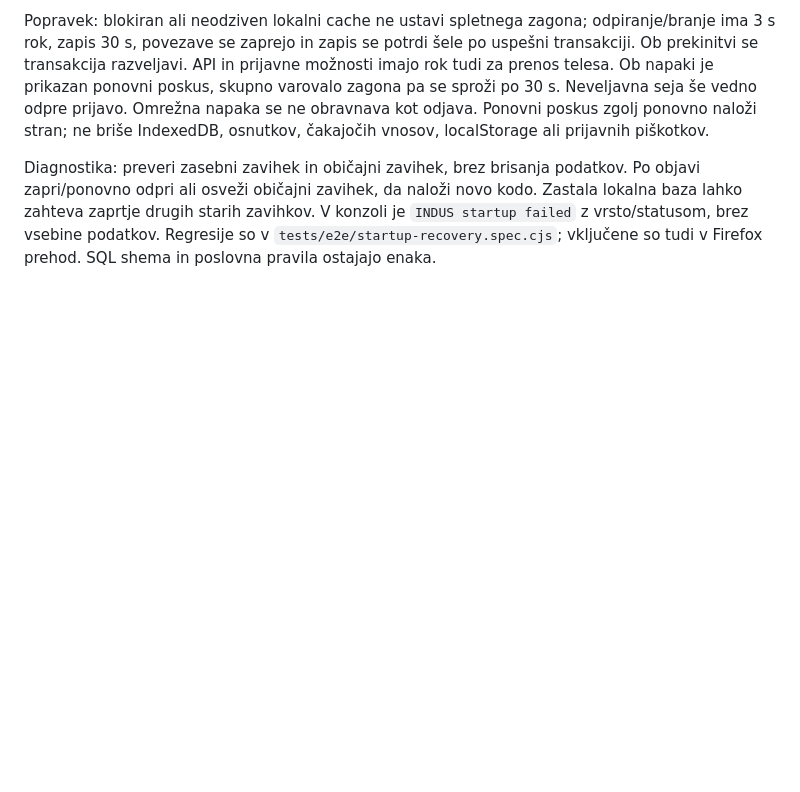
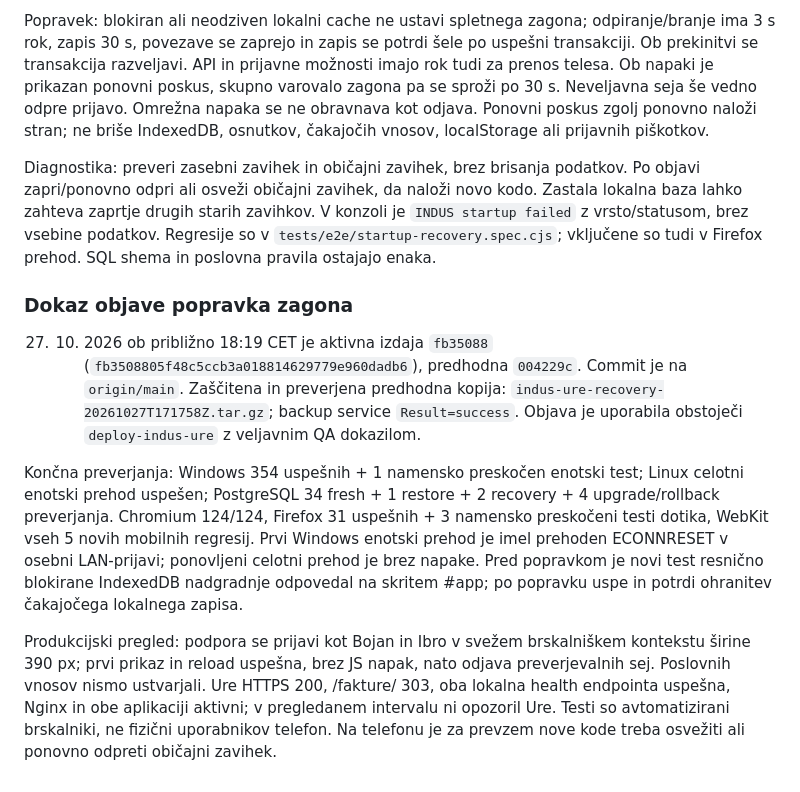
Before and after one commit to bojanhor/indus-ure, a Markdown page: OPERATIONS.md, the part around the change. Rendered like a GitHub page; blank space fills up the shorter version.

Commit message:
Record verified startup recovery production release

```diff
--- a/OPERATIONS.md
+++ b/OPERATIONS.md
@@ -584,3 +584,28 @@ novo kodo. Zastala lokalna baza lahko zahteva zaprtje drugih starih zavihkov.
 V konzoli je `INDUS startup failed` z vrsto/statusom, brez vsebine podatkov.
 Regresije so v `tests/e2e/startup-recovery.spec.cjs`; vključene so tudi v
 Firefox prehod. SQL shema in poslovna pravila ostajajo enaka.
+
+### Dokaz objave popravka zagona
+
+27. 10. 2026 ob približno 18:19 CET je aktivna izdaja `fb35088`
+(`fb3508805f48c5ccb3a018814629779e960dadb6`), predhodna `004229c`.
+Commit je na `origin/main`. Zaščitena in preverjena predhodna kopija:
+`indus-ure-recovery-20261027T171758Z.tar.gz`; backup service `Result=success`.
+Objava je uporabila obstoječi `deploy-indus-ure` z veljavnim QA dokazilom.
+
+Končna preverjanja: Windows 354 uspešnih + 1 namensko preskočen enotski test;
+Linux celotni enotski prehod uspešen; PostgreSQL 34 fresh + 1 restore + 2
+recovery + 4 upgrade/rollback preverjanja. Chromium 124/124, Firefox 31
+uspešnih + 3 namensko preskočeni testi dotika, WebKit vseh 5 novih mobilnih
+regresij. Prvi Windows enotski prehod je imel prehoden ECONNRESET v osebni
+LAN-prijavi; ponovljeni celotni prehod je brez napake. Pred popravkom je
+novi test resnično blokirane IndexedDB nadgradnje odpovedal na skritem #app;
+po popravku uspe in potrdi ohranitev čakajočega lokalnega zapisa.
+
+Produkcijski pregled: podpora se prijavi kot Bojan in Ibro v svežem
+brskalniškem kontekstu širine 390 px; prvi prikaz in reload uspešna, brez
+JS napak, nato odjava preverjevalnih sej. Poslovnih vnosov nismo ustvarjali.
+Ure HTTPS 200, /fakture/ 303, oba lokalna health endpointa uspešna, Nginx in
+obe aplikaciji aktivni; v pregledanem intervalu ni opozoril Ure. Testi so
+avtomatizirani brskalniki, ne fizični uporabnikov telefon. Na telefonu je
+za prevzem nove kode treba osvežiti ali ponovno odpreti običajni zavihek.
```
